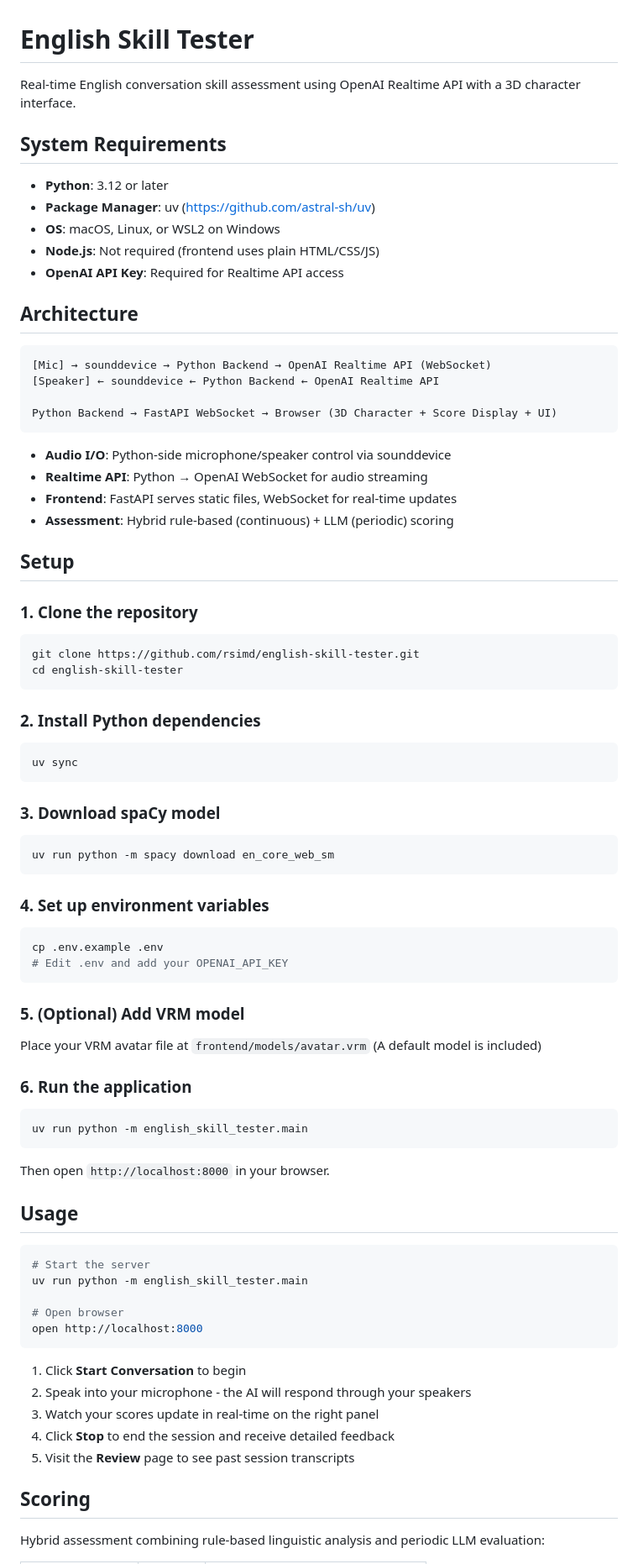
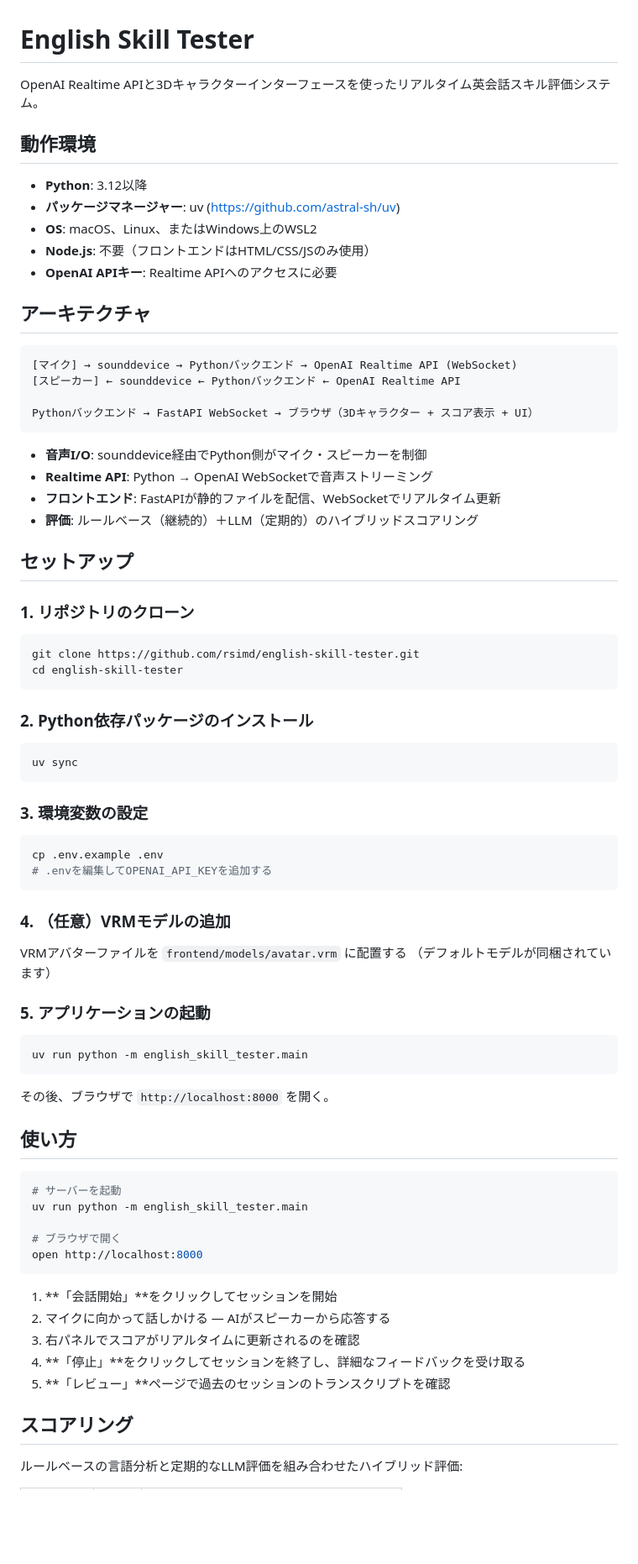
Before and after one commit to rsimd/english-skill-tester, a Markdown page: README.md, the part around one of its changes. Shown at 84% size. Drawn GitHub-style; blank space fills up the shorter version.

````diff
--- a/README.md
+++ b/README.md
@@ -1,81 +1,76 @@
 # English Skill Tester
 
-Real-time English conversation skill assessment using OpenAI Realtime API with a 3D character interface.
+OpenAI Realtime APIと3Dキャラクターインターフェースを使ったリアルタイム英会話スキル評価システム。
 
-## System Requirements
+## 動作環境
 
-- **Python**: 3.12 or later
-- **Package Manager**: uv (https://github.com/astral-sh/uv)
-- **OS**: macOS, Linux, or WSL2 on Windows
-- **Node.js**: Not required (frontend uses plain HTML/CSS/JS)
-- **OpenAI API Key**: Required for Realtime API access
+- **Python**: 3.12以降
+- **パッケージマネージャー**: uv (https://github.com/astral-sh/uv)
+- **OS**: macOS、Linux、またはWindows上のWSL2
+- **Node.js**: 不要（フロントエンドはHTML/CSS/JSのみ使用）
+- **OpenAI APIキー**: Realtime APIへのアクセスに必要
 
-## Architecture
+## アーキテクチャ
 
 ```
-[Mic] → sounddevice → Python Backend → OpenAI Realtime API (WebSocket)
-[Speaker] ← sounddevice ← Python Backend ← OpenAI Realtime API
+[マイク] → sounddevice → Pythonバックエンド → OpenAI Realtime API (WebSocket)
+[スピーカー] ← sounddevice ← Pythonバックエンド ← OpenAI Realtime API
 
-Python Backend → FastAPI WebSocket → Browser (3D Character + Score Display + UI)
+Pythonバックエンド → FastAPI WebSocket → ブラウザ（3Dキャラクター + スコア表示 + UI）
 ```
 
-- **Audio I/O**: Python-side microphone/speaker control via sounddevice
-- **Realtime API**: Python → OpenAI WebSocket for audio streaming
-- **Frontend**: FastAPI serves static files, WebSocket for real-time updates
-- **Assessment**: Hybrid rule-based (continuous) + LLM (periodic) scoring
+- **音声I/O**: sounddevice経由でPython側がマイク・スピーカーを制御
+- **Realtime API**: Python → OpenAI WebSocketで音声ストリーミング
+- **フロントエンド**: FastAPIが静的ファイルを配信、WebSocketでリアルタイム更新
+- **評価**: ルールベース（継続的）＋LLM（定期的）のハイブリッドスコアリング
 
-## Setup
+## セットアップ
 
-### 1. Clone the repository
+### 1. リポジトリのクローン
 ```bash
 git clone https://github.com/rsimd/english-skill-tester.git
 cd english-skill-tester
 ```
 
-### 2. Install Python dependencies
+### 2. Python依存パッケージのインストール
 ```bash
 uv sync
 ```
 
-### 3. Download spaCy model
+### 3. 環境変数の設定
 ```bash
-uv run python -m spacy download en_core_web_sm
+cp .env.example .env
+# .envを編集してOPENAI_API_KEYを追加する
 ```
 
-### 4. Set up environment variables
-```bash
-cp .env.example .env
-# Edit .env and add your OPENAI_API_KEY
-```
+### 4. （任意）VRMモデルの追加
+VRMアバターファイルを `frontend/models/avatar.vrm` に配置する
+（デフォルトモデルが同梱されています）
 
-### 5. (Optional) Add VRM model
-Place your VRM avatar file at `frontend/models/avatar.vrm`
-(A default model is included)
-
-### 6. Run the application
+### 5. アプリケーションの起動
 ```bash
 uv run python -m english_skill_tester.main
 ```
 
-Then open `http://localhost:8000` in your browser.
+その後、ブラウザで `http://localhost:8000` を開く。
 
-## Usage
+## 使い方
 
 ```bash
-# Start the server
+# サーバーを起動
 uv run python -m english_skill_tester.main
 
-# Open browser
+# ブラウザで開く
 open http://localhost:8000
 ```
 
-1. Click **Start Conversation** to begin
-2. Speak into your microphone - the AI will respond through your speakers
-3. Watch your scores update in real-time on the right panel
-4. Click **Stop** to end the session and receive detailed feedback
-5. Visit the **Review** page to see past session transcripts
+1. **「会話開始」**をクリックしてセッションを開始
+2. マイクに向かって話しかける ― AIがスピーカーから応答する
+3. 右パネルでスコアがリアルタイムに更新されるのを確認
+4. **「停止」**をクリックしてセッションを終了し、詳細なフィードバックを受け取る
+5. **「レビュー」**ページで過去のセッションのトランスクリプトを確認
 
-## Scoring
+## スコアリング
 
-Hybrid assessment combining rule-based linguistic analysis and periodic LLM evaluation:
+ルールベースの言語分析と定期的なLLM評価を組み合わせたハイブリッド評価:
 
````
Also changed, not shown: other parts of README.md (+52 -52 lines).
